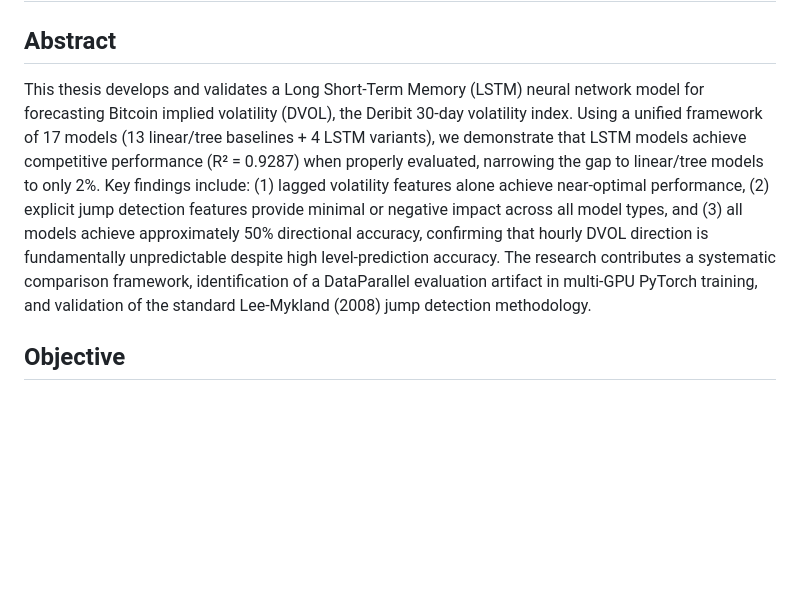
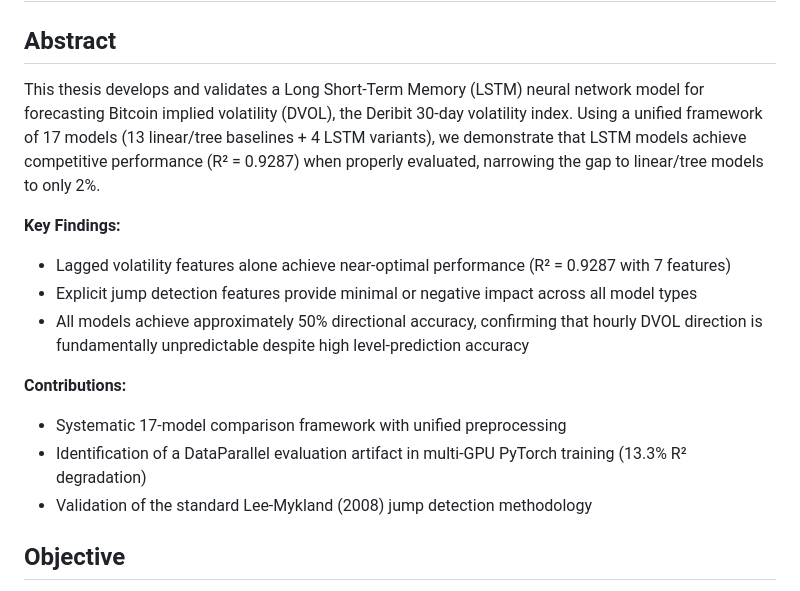
Before and after one commit to lrud/THESIS, a Markdown page: README.md, the part around the change. Drawn GitHub-style; blank space fills up the shorter version.

Commit message:
Format abstract key findings as bullet points

```diff
--- a/README.md
+++ b/README.md
@@ -2,7 +2,17 @@
 
 ## Abstract
 
-This thesis develops and validates a Long Short-Term Memory (LSTM) neural network model for forecasting Bitcoin implied volatility (DVOL), the Deribit 30-day volatility index. Using a unified framework of 17 models (13 linear/tree baselines + 4 LSTM variants), we demonstrate that LSTM models achieve competitive performance (R² = 0.9287) when properly evaluated, narrowing the gap to linear/tree models to only 2%. Key findings include: (1) lagged volatility features alone achieve near-optimal performance, (2) explicit jump detection features provide minimal or negative impact across all model types, and (3) all models achieve approximately 50% directional accuracy, confirming that hourly DVOL direction is fundamentally unpredictable despite high level-prediction accuracy. The research contributes a systematic comparison framework, identification of a DataParallel evaluation artifact in multi-GPU PyTorch training, and validation of the standard Lee-Mykland (2008) jump detection methodology.
+This thesis develops and validates a Long Short-Term Memory (LSTM) neural network model for forecasting Bitcoin implied volatility (DVOL), the Deribit 30-day volatility index. Using a unified framework of 17 models (13 linear/tree baselines + 4 LSTM variants), we demonstrate that LSTM models achieve competitive performance (R² = 0.9287) when properly evaluated, narrowing the gap to linear/tree models to only 2%.
+
+**Key Findings:**
+- Lagged volatility features alone achieve near-optimal performance (R² = 0.9287 with 7 features)
+- Explicit jump detection features provide minimal or negative impact across all model types
+- All models achieve approximately 50% directional accuracy, confirming that hourly DVOL direction is fundamentally unpredictable despite high level-prediction accuracy
+
+**Contributions:**
+- Systematic 17-model comparison framework with unified preprocessing
+- Identification of a DataParallel evaluation artifact in multi-GPU PyTorch training (13.3% R² degradation)
+- Validation of the standard Lee-Mykland (2008) jump detection methodology
 
 ## Objective
 
```
